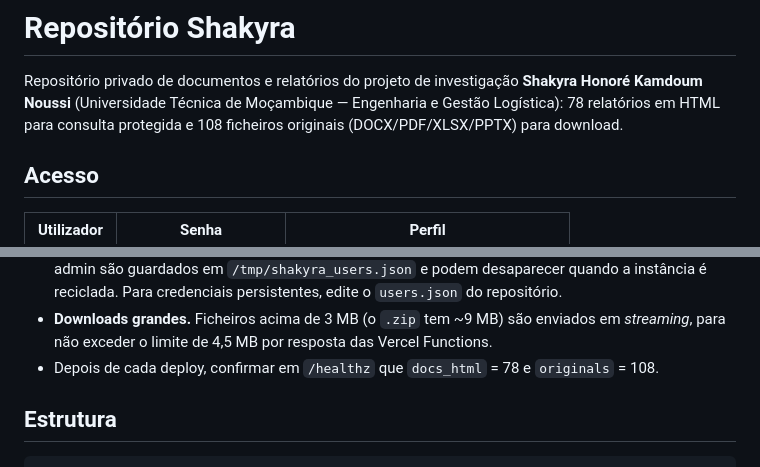
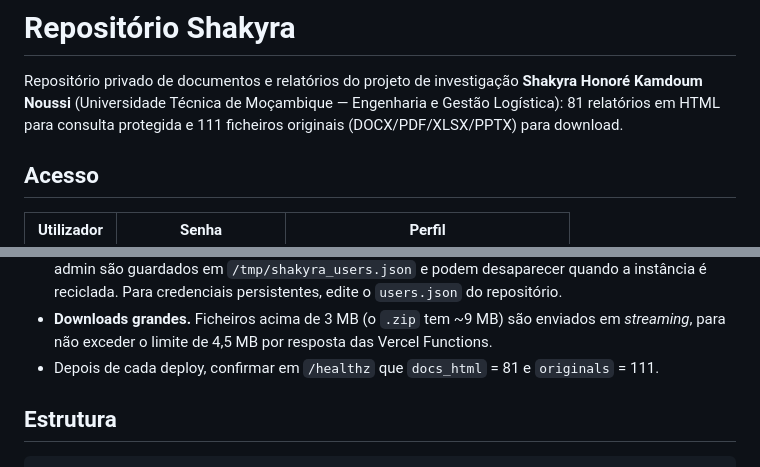
Before and after one commit to WinSer2026/repositorio-shakyra, a Markdown page: README.md, 2 parts joined by grey strips. Rendered like a GitHub page.

Commit message:
Atualiza README com novas contagens de 81 relatorios HTML e 111 originais

```diff
--- a/README.md
+++ b/README.md
@@ -2,7 +2,7 @@
 
 Repositório privado de documentos e relatórios do projeto de investigação
 **Shakyra Honoré Kamdoum Noussi** (Universidade Técnica de Moçambique — Engenharia
-e Gestão Logística): 78 relatórios em HTML para consulta protegida e 108 ficheiros
+e Gestão Logística): 81 relatórios em HTML para consulta protegida e 111 ficheiros
 originais (DOCX/PDF/XLSX/PPTX) para download.
 
 ## Acesso
@@ -71,8 +71,8 @@ Detalhes importantes:
 - **Downloads grandes.** Ficheiros acima de 3 MB (o `.zip` tem ~9 MB) são
   enviados em *streaming*, para não exceder o limite de 4,5 MB por resposta das
   Vercel Functions.
-- Depois de cada deploy, confirmar em `/healthz` que `docs_html` = 78 e
-  `originals` = 108.
+- Depois de cada deploy, confirmar em `/healthz` que `docs_html` = 81 e
+  `originals` = 111.
 
 ## Estrutura
 
```
